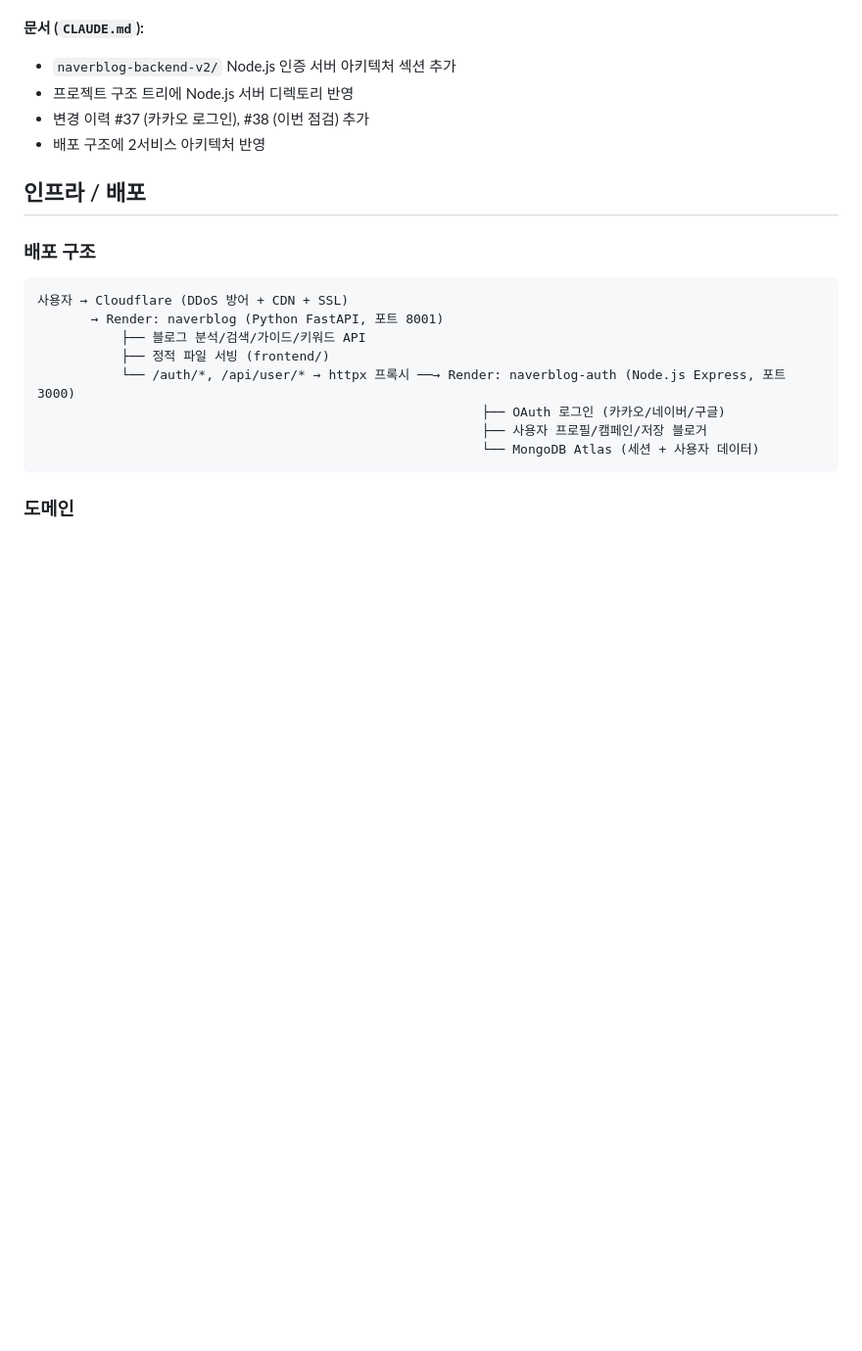
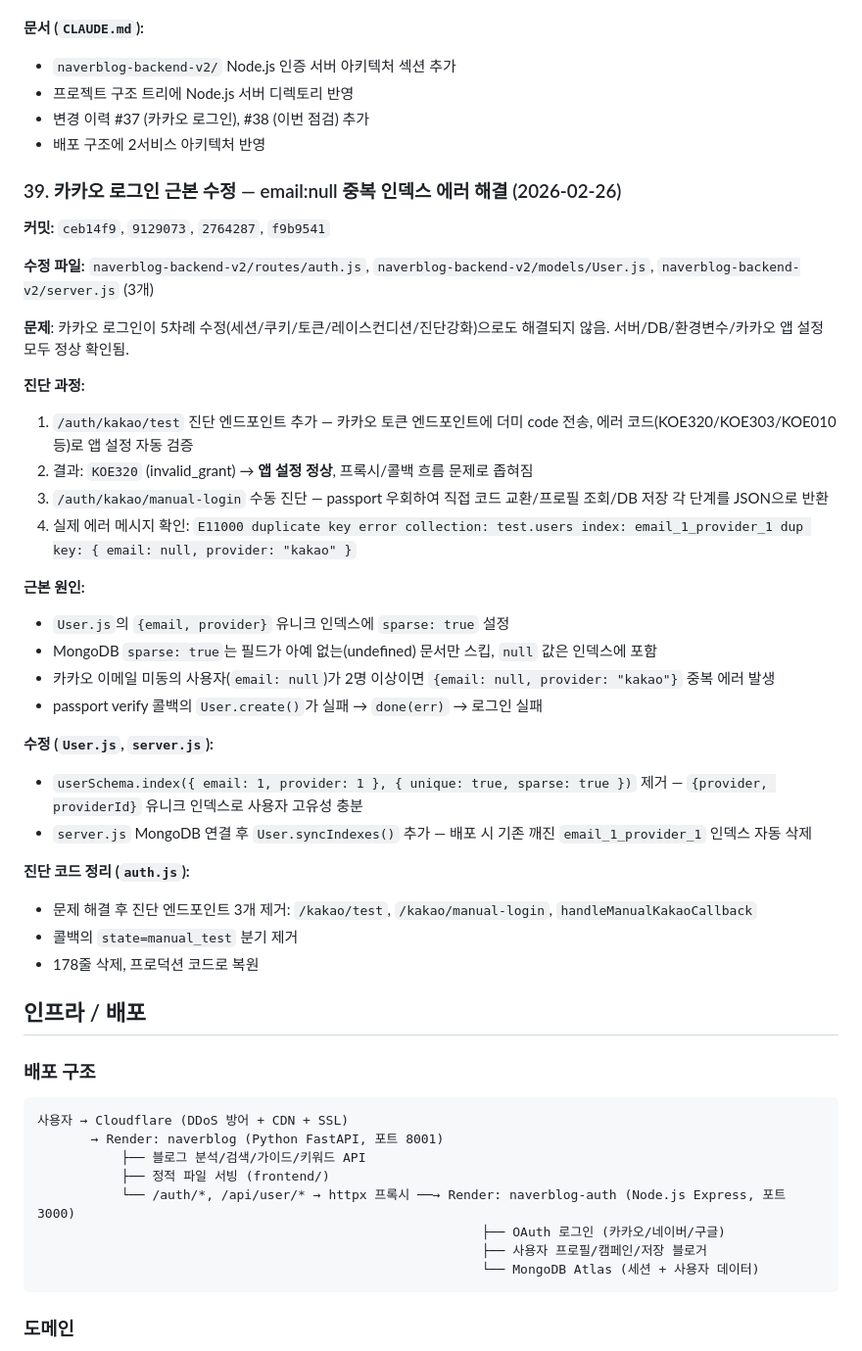
Before and after one commit to hafrli1203-lang/naverblog, a Markdown page: CLAUDE.md, the part around the change. Shown at 98% size. Drawn GitHub-style; blank space fills up the shorter version.

Commit message:
docs: 변경 이력 #39 추가 — 카카오 로그인 근본 수정 (email:null 중복 인덱스)
Co-Authored-By: Claude Opus 4.6 <noreply@anthropic.com>

```diff
--- a/CLAUDE.md
+++ b/CLAUDE.md
@@ -1868,6 +1868,35 @@ v3.0: BP9 + Exp5.5 + P1Auth0 + CatFit14 + Recruit5 = 33.5 × 0.35 = 11.7
 - 변경 이력 #37 (카카오 로그인), #38 (이번 점검) 추가
 - 배포 구조에 2서비스 아키텍처 반영
 
+### 39. 카카오 로그인 근본 수정 — email:null 중복 인덱스 에러 해결 (2026-02-26)
+
+**커밋:** `ceb14f9`, `9129073`, `2764287`, `f9b9541`
+
+**수정 파일:** `naverblog-backend-v2/routes/auth.js`, `naverblog-backend-v2/models/User.js`, `naverblog-backend-v2/server.js` (3개)
+
+**문제**: 카카오 로그인이 5차례 수정(세션/쿠키/토큰/레이스컨디션/진단강화)으로도 해결되지 않음. 서버/DB/환경변수/카카오 앱 설정 모두 정상 확인됨.
+
+**진단 과정:**
+1. `/auth/kakao/test` 진단 엔드포인트 추가 — 카카오 토큰 엔드포인트에 더미 code 전송, 에러 코드(KOE320/KOE303/KOE010 등)로 앱 설정 자동 검증
+2. 결과: `KOE320` (invalid_grant) → **앱 설정 정상**, 프록시/콜백 흐름 문제로 좁혀짐
+3. `/auth/kakao/manual-login` 수동 진단 — passport 우회하여 직접 코드 교환/프로필 조회/DB 저장 각 단계를 JSON으로 반환
+4. 실제 에러 메시지 확인: `E11000 duplicate key error collection: test.users index: email_1_provider_1 dup key: { email: null, provider: "kakao" }`
+
+**근본 원인:**
+- `User.js`의 `{email, provider}` 유니크 인덱스에 `sparse: true` 설정
+- MongoDB `sparse: true`는 필드가 아예 없는(undefined) 문서만 스킵, `null` 값은 인덱스에 포함
+- 카카오 이메일 미동의 사용자(`email: null`)가 2명 이상이면 `{email: null, provider: "kakao"}` 중복 에러 발생
+- passport verify 콜백의 `User.create()`가 실패 → `done(err)` → 로그인 실패
+
+**수정 (`User.js`, `server.js`):**
+- `userSchema.index({ email: 1, provider: 1 }, { unique: true, sparse: true })` 제거 — `{provider, providerId}` 유니크 인덱스로 사용자 고유성 충분
+- `server.js` MongoDB 연결 후 `User.syncIndexes()` 추가 — 배포 시 기존 깨진 `email_1_provider_1` 인덱스 자동 삭제
+
+**진단 코드 정리 (`auth.js`):**
+- 문제 해결 후 진단 엔드포인트 3개 제거: `/kakao/test`, `/kakao/manual-login`, `handleManualKakaoCallback`
+- 콜백의 `state=manual_test` 분기 제거
+- 178줄 삭제, 프로덕션 코드로 복원
+
 ## 인프라 / 배포
 
 ### 배포 구조
```
